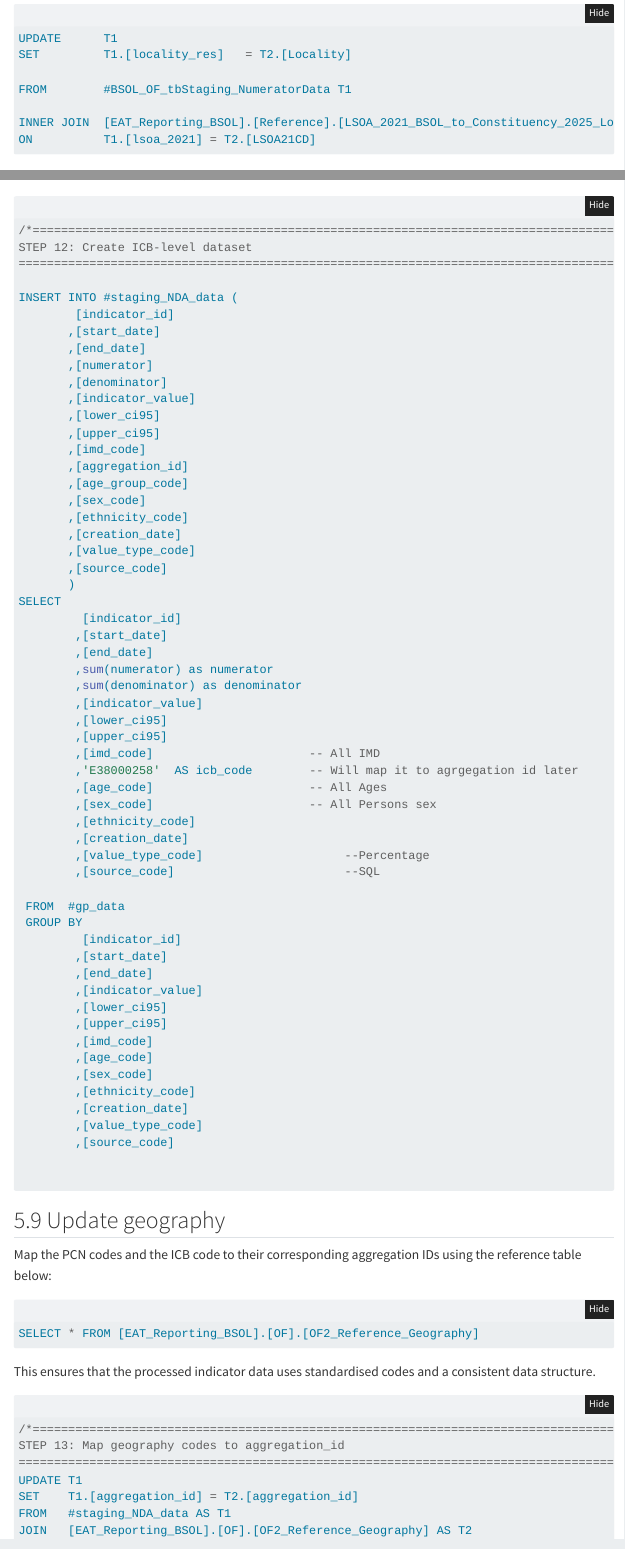
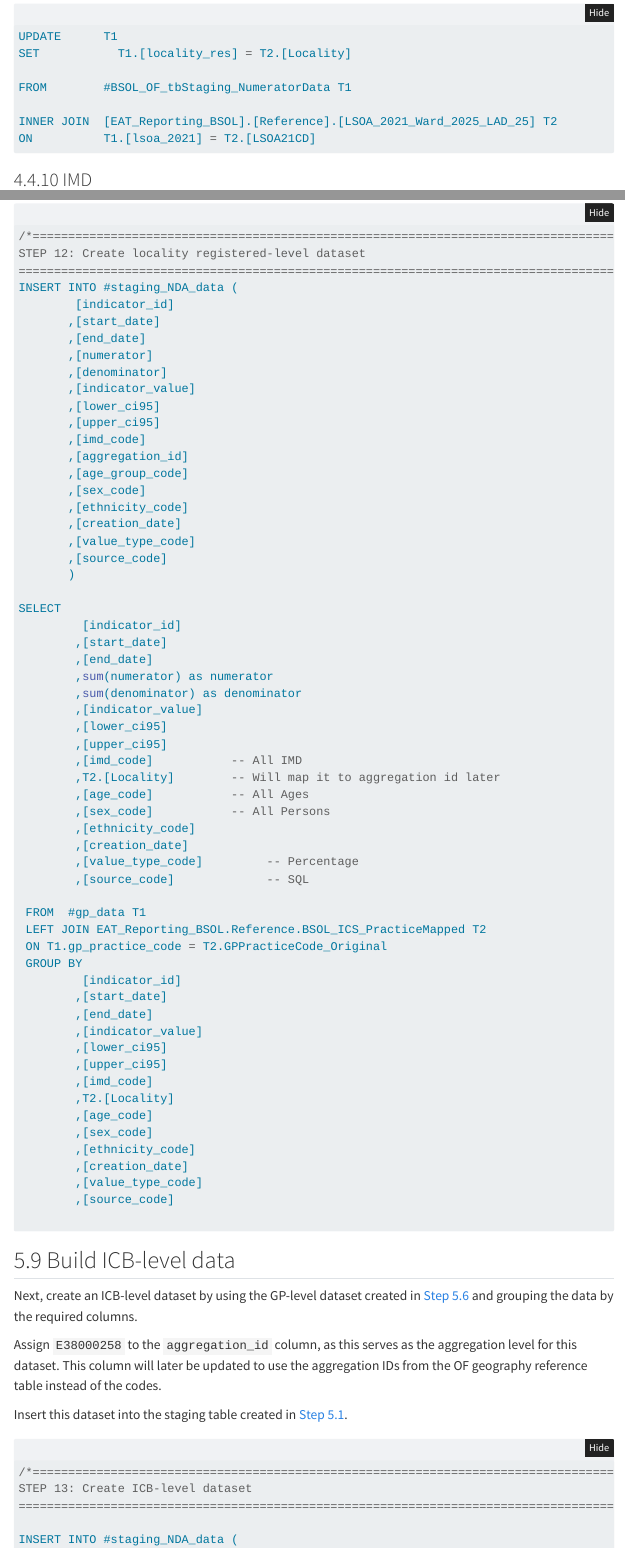
Before and after one commit to chrismainey/2_BSOL_Outcomes_Framework, a Quarto document (R/OF_process_documentation.qmd): the page in a window 1100 px wide, from 5850 px down before the commit and from 7630 px down after it, so that both start at the same text, and a second part further down, joined at a grey line. Rendered offline with R 4.5, knitr and Pandoc in place of Quarto, with nearby package versions; folded parts are opened; some code elsewhere in the file could not run offline; menus at the side of the page are left out.

Commit message:
change locality res table n add steps for locality reg

````diff
--- a/R/OF_process_documentation.qmd
+++ b/R/OF_process_documentation.qmd
@@ -704,0 +708,5 @@ Note that the `geography` column now contains PCN codes.
+Use the temporary GP-level data and aggregate it to the locality registered data by grouping on the required columns.
+
+Then, insert the aggregated data into the staging processed indicator data table created in [Step 3.1.1](#ch1-sec-staging-table-for-processed-indicator-data).
+
+```{sql}
@@ -704,0 +723,27 @@ Note that the `geography` column now contains PCN codes.
+    indicator_id,
+    start_date,
+    end_date,
+    numerator,
+    denominator,
+    indicator_value,
+    lower_ci95,
+    upper_ci95,
+    imd_code,
+    aggregation_id,
+    age_group_code,
+    sex_code,
+    ethnicity_code,
+    creation_date,
+    value_type_code,
+    source_code
+)
+SELECT
+     indicator_id
+    ,start_date
+    ,end_date
+    ,SUM(numerator)           AS numerator
+    ,SUM(denominator)         AS denominator
+    ,indicator_value
+    ,lower_ci95
+    ,upper_ci95
+    ,imd_code                 -- All IMD
@@ -705,3 +754,28 @@ Note that the `geography` column now contains PCN codes.
+    ,creation_date
+    ,value_type_code          -- Percentage
+    ,source_code              -- SQL
+FROM #gp_data T1
+LEFT JOIN EAT_Reporting_BSOL.Reference.BSOL_ICS_PracticeMapped T2
+ON T1.gp_practice_code = T2.GPPracticeCode_Original
+GROUP BY
+     indicator_id
+    ,start_date
+    ,end_date
+    ,indicator_value
+    ,lower_ci95
+    ,upper_ci95
+    ,imd_code
+    ,T2.Locality
+    ,age_group_code
+    ,sex_code
+    ,ethnicity_code
+    ,creation_date
+    ,value_type_code
+    ,source_code;
+
+```
+
+Note that the `aggregation_id` column now contains Locality registered from the practice mapping table `EAT_Reporting_BSOL.Reference.BSOL_ICS_PracticeMapped`. We will map each locality label to its corresponding id at a later step.
 
 ## Build ICB-level data {#ch1-sec-build-icb-level-data}
 
@@ -775,7 +849,7 @@ Note that the `geography` column now contains the BSOL ICB code (E38000258).
 
 ## Update geography {#ch1-sec-update-geography}
 
-Update the `geography` column in the staging processed indicator data table to ensure that it uses the `aggregation_id` from the following reference table:
+Update the `aggregation_id` column in the staging processed indicator data table to ensure that it uses the `aggregation_id` from the following reference table:
 
 ```{sql}
 #| connection: sql_connection
@@ -1345,22 +1428,22 @@ Use the reference table below to map LSOA 21 to Locality (resident), and update
 #| code-summary: "Show code"
 #| eval: false
 
-SELECT TOP 1000 * FROM [EAT_Reporting_BSOL].[Reference].[LSOA_2021_BSOL_to_Constituency_2025_Locality]
-```
-
-```{sql}
-#| connection: sql_connection
-#| code-fold: true
-#| code-summary: "Show example"
-#| eval: false
-
-UPDATE      T1
-SET         T1.[locality_res]   = T2.[Locality]
-
-FROM        #BSOL_OF_tbStaging_NumeratorData T1
-
-INNER JOIN  [EAT_Reporting_BSOL].[Reference].[LSOA_2021_BSOL_to_Constituency_2025_Locality] T2
-ON          T1.[lsoa_2021] = T2.[LSOA21CD]
+SELECT TOP 1000 * FROM [EAT_Reporting_BSOL].[Reference].[LSOA_2021_Ward_2025_LAD_25]
+```
+
+```{sql}
+#| connection: sql_connection
+#| code-fold: true
+#| code-summary: "Show example"
+#| eval: false
+
+UPDATE		T1
+SET			  T1.[locality_res]	= T2.[Locality]
+
+FROM		#BSOL_OF_tbStaging_NumeratorData T1
+
+INNER JOIN	[EAT_Reporting_BSOL].[Reference].[LSOA_2021_Ward_2025_LAD_25] T2
+ON		  	T1.[lsoa_2021] = T2.[LSOA21CD]
 ```
 
 ### IMD {#ch2-sec-imd}
@@ -2642,7 +2725,80 @@ SELECT
         ,[value_type_code]
         ,[source_code]
 ```
-
+## Build Locality registered-level data {#ch3-sec-build-locality-reg-level-data}
+
+Next, create a locality registered-level dataset by using the GP-level dataset created in [Step 5.6](##ch3-sec-build-gp-level-data) and grouping the data by the required columns.
+
+Insert this dataset into the staging table created in [Step 5.1](#ch3-sec-creating-staging-table).
+
+Notice that the `T2.[locality]` column from the practice mapping table `EAT_Reporting_BSOL.Reference.BSOL_ICS_PracticeMapped` serves the aggregation level for this dataset.This column will later be updated to use the aggregation IDs from the OF geography reference table instead of the labels.
+
+```{sql}
+#| connection: sql_connection
+#| code-fold: true
+#| code-summary: "Show example"
+#| eval: false
+
+/*======================================================================================================
+STEP 12: Create locality registered-level dataset
+=======================================================================================================*/
+INSERT INTO #staging_NDA_data (
+        [indicator_id]
+       ,[start_date]
+       ,[end_date]
+       ,[numerator]
+       ,[denominator]
+       ,[indicator_value]
+       ,[lower_ci95]
+       ,[upper_ci95]
+       ,[imd_code]
+       ,[aggregation_id]
+       ,[age_group_code]
+       ,[sex_code]
+       ,[ethnicity_code]
+       ,[creation_date]
+       ,[value_type_code]
+       ,[source_code]
+       )
+
+SELECT
+         [indicator_id]
+        ,[start_date]
+        ,[end_date]
+        ,sum(numerator) as numerator
+        ,sum(denominator) as denominator
+        ,[indicator_value]
+        ,[lower_ci95]
+        ,[upper_ci95]
+        ,[imd_code]           -- All IMD
+        ,T2.[Locality]        -- Will map it to aggregation id later
+        ,[age_code]           -- All Ages
+        ,[sex_code]           -- All Persons
+        ,[ethnicity_code]
+        ,[creation_date]
+        ,[value_type_code]         -- Percentage
+        ,[source_code]             -- SQL
+
+ FROM  #gp_data T1
+ LEFT JOIN EAT_Reporting_BSOL.Reference.BSOL_ICS_PracticeMapped T2
+ ON T1.gp_practice_code = T2.GPPracticeCode_Original
+ GROUP BY
+         [indicator_id]
+        ,[start_date]
+        ,[end_date]
+        ,[indicator_value]
+        ,[lower_ci95]
+        ,[upper_ci95]
+        ,[imd_code]
+        ,T2.[Locality]
+        ,[age_code]
+        ,[sex_code]
+        ,[ethnicity_code]
+        ,[creation_date]
+        ,[value_type_code]
+        ,[source_code]
+
+```
 ## Build ICB-level data {#ch3-sec-build-icb-level-data}
 
 Next, create an ICB-level dataset by using the GP-level dataset created in [Step 5.6](##ch3-sec-build-gp-level-data) and grouping the data by the required columns.
@@ -2658,7 +2814,7 @@ Insert this dataset into the staging table created in [Step 5.1](#ch3-sec-creati
 #| eval: false
 
 /*=======================================================================================================
-STEP 12: Create ICB-level dataset
+STEP 13: Create ICB-level dataset
 =======================================================================================================*/
 
 INSERT INTO #staging_NDA_data (
@@ -2733,4 +2889,3 @@ This ensures that the processed indicator data uses standardised codes and a con
 #| eval: false
 
 /*=======================================================================================================
-STEP 13: Map geography codes to aggregation_id
@@ -2742,0 +2903 @@ JOIN   [EAT_Reporting_BSOL].[OF].[OF2_Reference_Geography] AS T2
+UPDATE T1
````
Also changed, not shown: R/OF_process_documentation.qmd (46 more changed lines).
